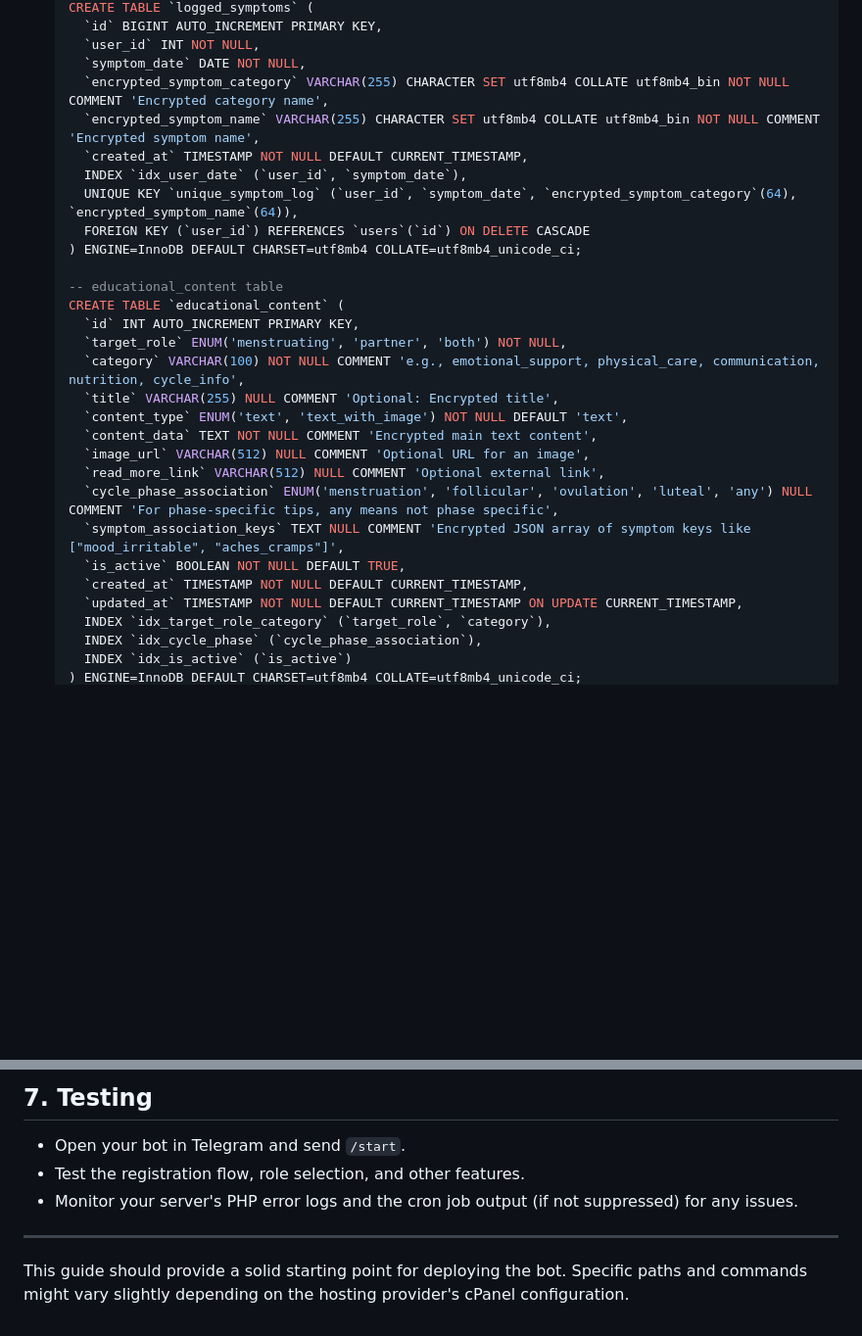
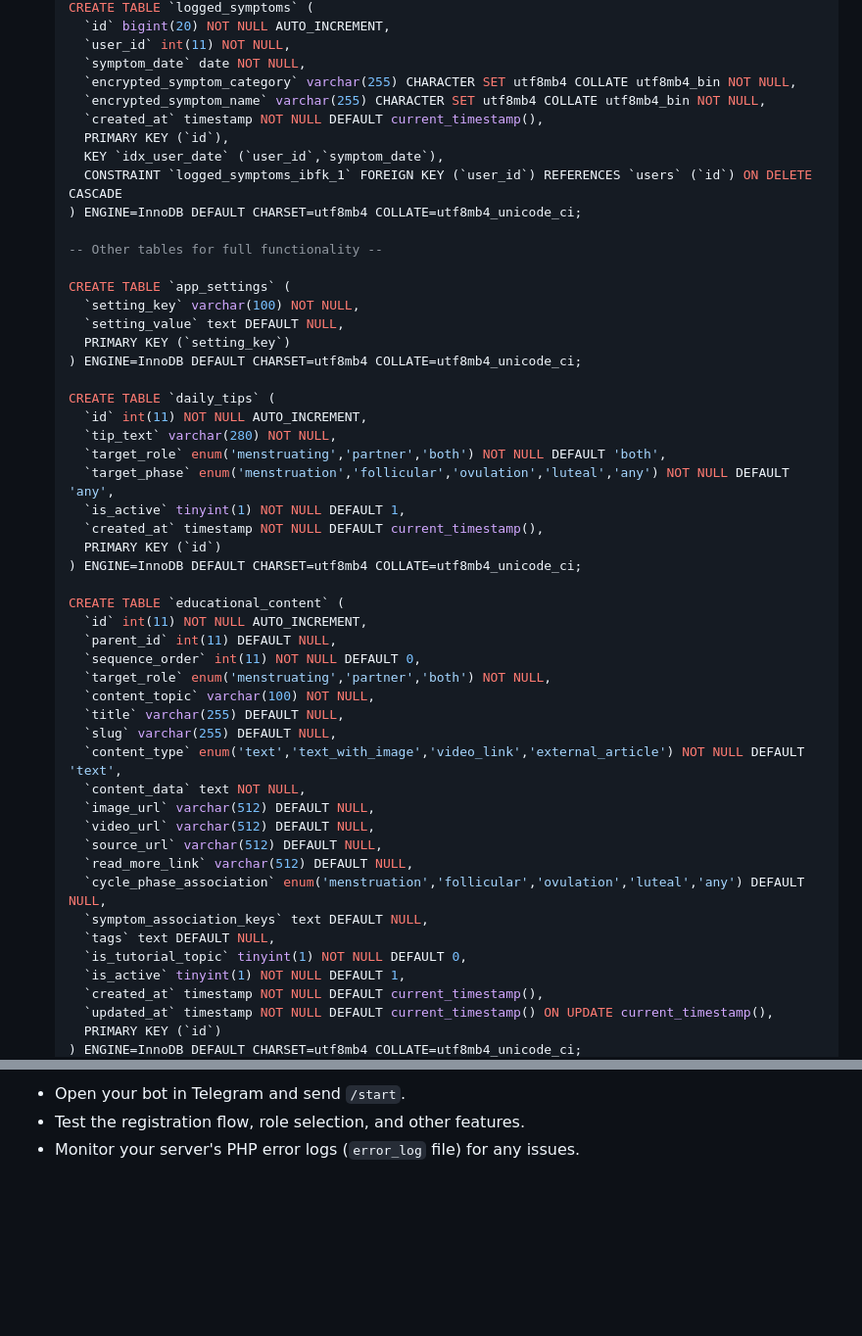
Before and after one commit to sajadszm/goindx, a Markdown page: README.md, 2 parts joined by grey strips. Shown: that part at 98% size. Rendered like a GitHub page; blank space fills up the shorter version.

```diff
--- a/README.md
+++ b/README.md
@@ -77,31 +80,53 @@ This guide provides instructions for deploying the Persian Couples Telegram Bot
     CREATE TABLE `logged_symptoms` (
-      `id` BIGINT AUTO_INCREMENT PRIMARY KEY,
-      `user_id` INT NOT NULL,
-      `symptom_date` DATE NOT NULL,
-      `encrypted_symptom_category` VARCHAR(255) CHARACTER SET utf8mb4 COLLATE utf8mb4_bin NOT NULL COMMENT 'Encrypted category name',
-      `encrypted_symptom_name` VARCHAR(255) CHARACTER SET utf8mb4 COLLATE utf8mb4_bin NOT NULL COMMENT 'Encrypted symptom name',
-      `created_at` TIMESTAMP NOT NULL DEFAULT CURRENT_TIMESTAMP,
-      INDEX `idx_user_date` (`user_id`, `symptom_date`),
-      UNIQUE KEY `unique_symptom_log` (`user_id`, `symptom_date`, `encrypted_symptom_category`(64), `encrypted_symptom_name`(64)),
-      FOREIGN KEY (`user_id`) REFERENCES `users`(`id`) ON DELETE CASCADE
+      `id` bigint(20) NOT NULL AUTO_INCREMENT,
+      `user_id` int(11) NOT NULL,
+      `symptom_date` date NOT NULL,
+      `encrypted_symptom_category` varchar(255) CHARACTER SET utf8mb4 COLLATE utf8mb4_bin NOT NULL,
+      `encrypted_symptom_name` varchar(255) CHARACTER SET utf8mb4 COLLATE utf8mb4_bin NOT NULL,
+      `created_at` timestamp NOT NULL DEFAULT current_timestamp(),
+      PRIMARY KEY (`id`),
+      KEY `idx_user_date` (`user_id`,`symptom_date`),
+      CONSTRAINT `logged_symptoms_ibfk_1` FOREIGN KEY (`user_id`) REFERENCES `users` (`id`) ON DELETE CASCADE
     ) ENGINE=InnoDB DEFAULT CHARSET=utf8mb4 COLLATE=utf8mb4_unicode_ci;
 
-    -- educational_content table
+    -- Other tables for full functionality --
+
+    CREATE TABLE `app_settings` (
+      `setting_key` varchar(100) NOT NULL,
+      `setting_value` text DEFAULT NULL,
+      PRIMARY KEY (`setting_key`)
+    ) ENGINE=InnoDB DEFAULT CHARSET=utf8mb4 COLLATE=utf8mb4_unicode_ci;
+
+    CREATE TABLE `daily_tips` (
+      `id` int(11) NOT NULL AUTO_INCREMENT,
+      `tip_text` varchar(280) NOT NULL,
+      `target_role` enum('menstruating','partner','both') NOT NULL DEFAULT 'both',
+      `target_phase` enum('menstruation','follicular','ovulation','luteal','any') NOT NULL DEFAULT 'any',
+      `is_active` tinyint(1) NOT NULL DEFAULT 1,
+      `created_at` timestamp NOT NULL DEFAULT current_timestamp(),
+      PRIMARY KEY (`id`)
+    ) ENGINE=InnoDB DEFAULT CHARSET=utf8mb4 COLLATE=utf8mb4_unicode_ci;
+
     CREATE TABLE `educational_content` (
-      `id` INT AUTO_INCREMENT PRIMARY KEY,
-      `target_role` ENUM('menstruating', 'partner', 'both') NOT NULL,
-      `category` VARCHAR(100) NOT NULL COMMENT 'e.g., emotional_support, physical_care, communication, nutrition, cycle_info',
-      `title` VARCHAR(255) NULL COMMENT 'Optional: Encrypted title',
-      `content_type` ENUM('text', 'text_with_image') NOT NULL DEFAULT 'text',
-      `content_data` TEXT NOT NULL COMMENT 'Encrypted main text content',
-      `image_url` VARCHAR(512) NULL COMMENT 'Optional URL for an image',
-      `read_more_link` VARCHAR(512) NULL COMMENT 'Optional external link',
-      `cycle_phase_association` ENUM('menstruation', 'follicular', 'ovulation', 'luteal', 'any') NULL COMMENT 'For phase-specific tips, any means not phase specific',
-      `symptom_association_keys` TEXT NULL COMMENT 'Encrypted JSON array of symptom keys like ["mood_irritable", "aches_cramps"]',
-      `is_active` BOOLEAN NOT NULL DEFAULT TRUE,
-      `created_at` TIMESTAMP NOT NULL DEFAULT CURRENT_TIMESTAMP,
-      `updated_at` TIMESTAMP NOT NULL DEFAULT CURRENT_TIMESTAMP ON UPDATE CURRENT_TIMESTAMP,
-      INDEX `idx_target_role_category` (`target_role`, `category`),
-      INDEX `idx_cycle_phase` (`cycle_phase_association`),
-      INDEX `idx_is_active` (`is_active`)
+      `id` int(11) NOT NULL AUTO_INCREMENT,
+      `parent_id` int(11) DEFAULT NULL,
+      `sequence_order` int(11) NOT NULL DEFAULT 0,
+      `target_role` enum('menstruating','partner','both') NOT NULL,
+      `content_topic` varchar(100) NOT NULL,
+      `title` varchar(255) DEFAULT NULL,
+      `slug` varchar(255) DEFAULT NULL,
+      `content_type` enum('text','text_with_image','video_link','external_article') NOT NULL DEFAULT 'text',
+      `content_data` text NOT NULL,
+      `image_url` varchar(512) DEFAULT NULL,
+      `video_url` varchar(512) DEFAULT NULL,
+      `source_url` varchar(512) DEFAULT NULL,
+      `read_more_link` varchar(512) DEFAULT NULL,
+      `cycle_phase_association` enum('menstruation','follicular','ovulation','luteal','any') DEFAULT NULL,
+      `symptom_association_keys` text DEFAULT NULL,
+      `tags` text DEFAULT NULL,
+      `is_tutorial_topic` tinyint(1) NOT NULL DEFAULT 0,
+      `is_active` tinyint(1) NOT NULL DEFAULT 1,
+      `created_at` timestamp NOT NULL DEFAULT current_timestamp(),
+      `updated_at` timestamp NOT NULL DEFAULT current_timestamp() ON UPDATE current_timestamp(),
+      PRIMARY KEY (`id`)
     ) ENGINE=InnoDB DEFAULT CHARSET=utf8mb4 COLLATE=utf8mb4_unicode_ci;
@@ -172,10 +302,4 @@ Notifications (daily tips, reminders, etc.) are sent by the `cron/send_notificat
 
-## 7. Testing
-
-*   Open your bot in Telegram and send `/start`.
-*   Test the registration flow, role selection, and other features.
-*   Monitor your server's PHP error logs and the cron job output (if not suppressed) for any issues.
-
----
-
-This guide should provide a solid starting point for deploying the bot. Specific paths and commands might vary slightly depending on the hosting provider's cPanel configuration.
+  * Open your bot in Telegram and send `/start`.
+  * Test the registration flow, role selection, and other features.
+  * Monitor your server's PHP error logs (`error_log` file) for any issues.
```
Also changed, not shown: other parts of README.md (+184 -76 lines).
